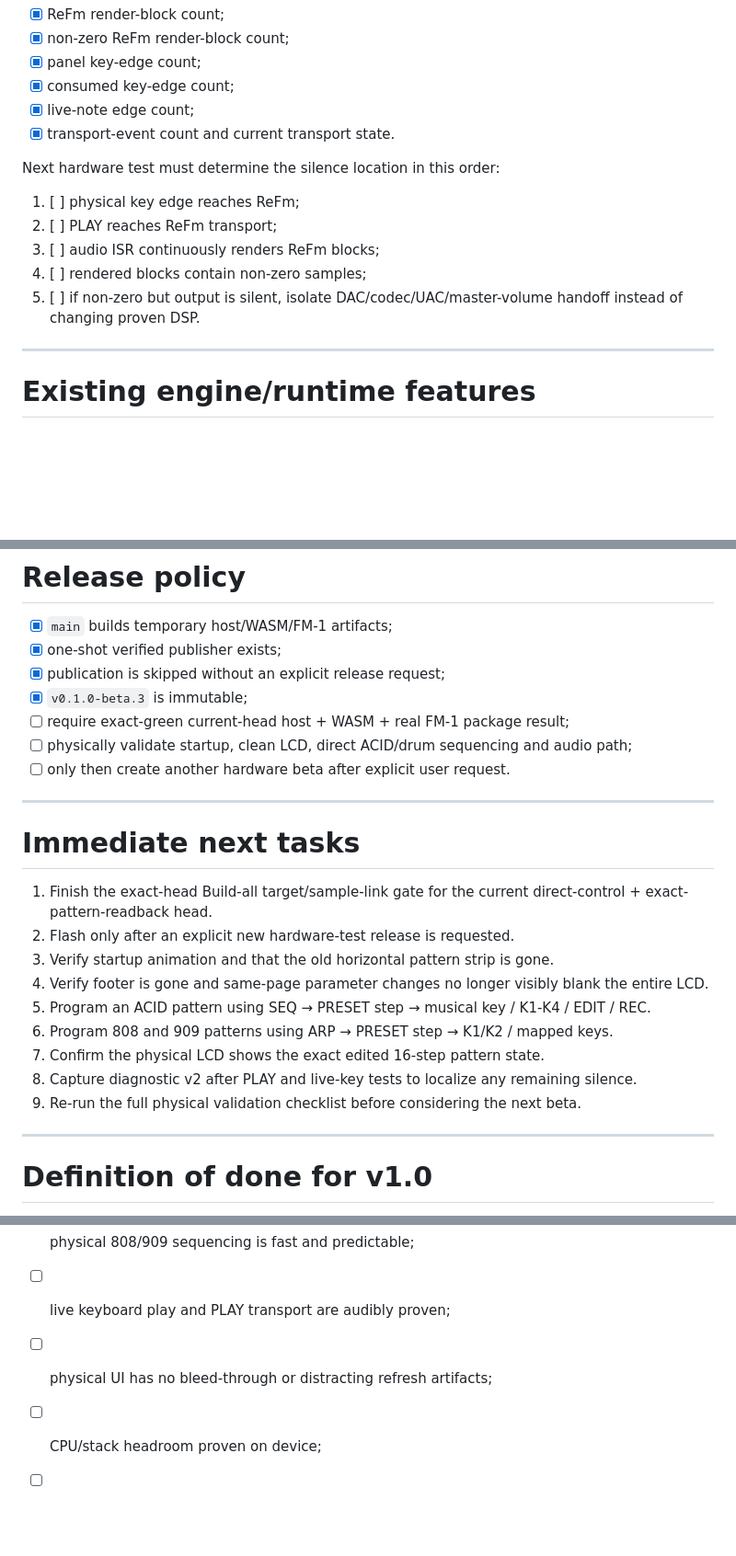
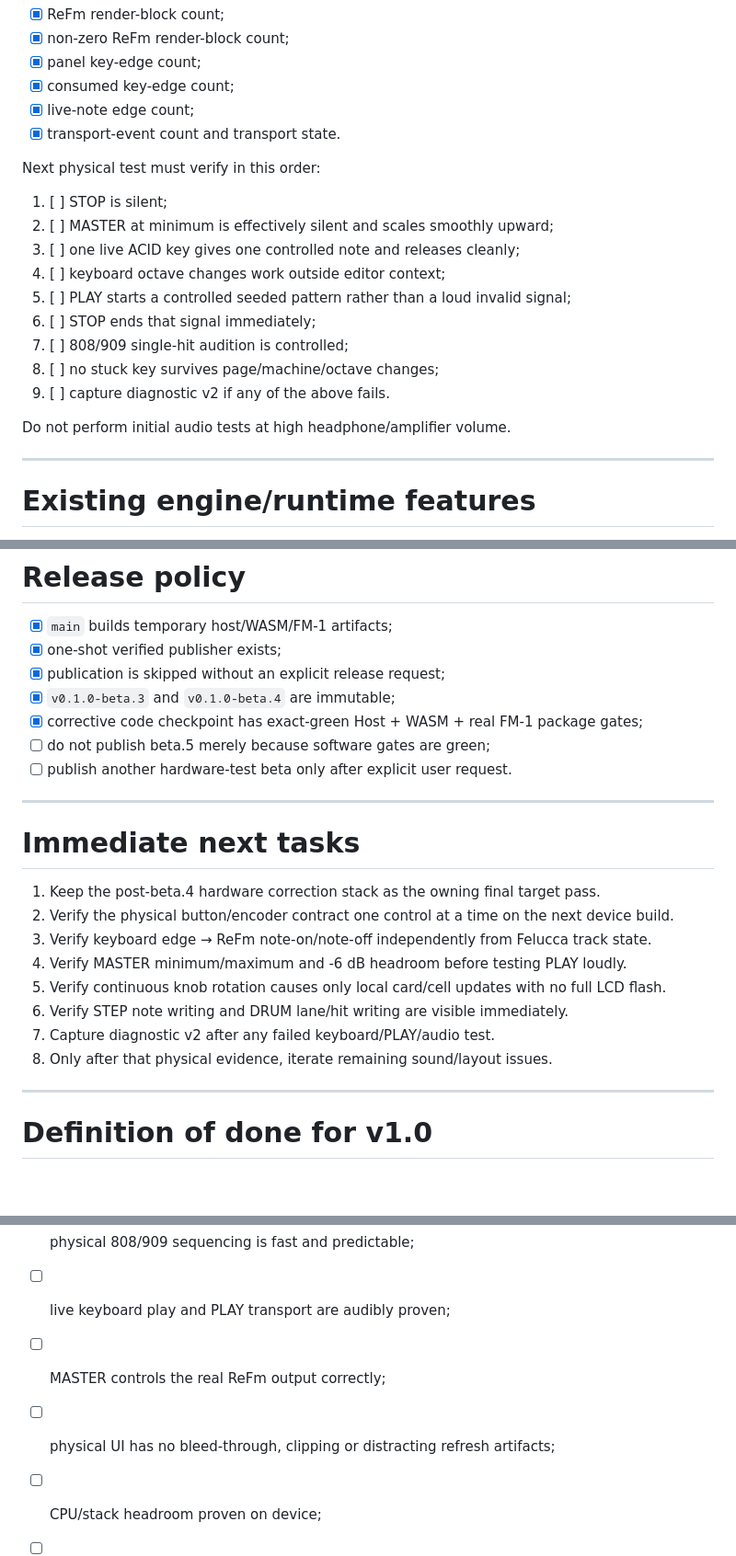
Before and after one commit to AlexanderSeel/TheReFmB1rth, a Markdown page: plan.md, 3 parts joined by grey strips. Shown at 92% size. Rendered like a GitHub page; blank space fills up the shorter version.

```diff
--- a/plan.md
+++ b/plan.md
@@ -138,15 +150,21 @@ Diagnostic protocol v2 now exposes:
 - [x] panel key-edge count;
 - [x] consumed key-edge count;
 - [x] live-note edge count;
-- [x] transport-event count and current transport state.
+- [x] transport-event count and transport state.
 
-Next hardware test must determine the silence location in this order:
+Next physical test must verify in this order:
 
-1. [ ] physical key edge reaches ReFm;
-2. [ ] PLAY reaches ReFm transport;
-3. [ ] audio ISR continuously renders ReFm blocks;
-4. [ ] rendered blocks contain non-zero samples;
-5. [ ] if non-zero but output is silent, isolate DAC/codec/UAC/master-volume handoff instead of changing proven DSP.
+1. [ ] STOP is silent;
+2. [ ] MASTER at minimum is effectively silent and scales smoothly upward;
+3. [ ] one live ACID key gives one controlled note and releases cleanly;
+4. [ ] keyboard octave changes work outside editor context;
+5. [ ] PLAY starts a controlled seeded pattern rather than a loud invalid signal;
+6. [ ] STOP ends that signal immediately;
+7. [ ] 808/909 single-hit audition is controlled;
+8. [ ] no stuck key survives page/machine/octave changes;
+9. [ ] capture diagnostic v2 if any of the above fails.
+
+Do not perform initial audio tests at high headphone/amplifier volume.
 
 ---
 
@@ -225,24 +243,23 @@ No custom firmware has a zero-brick guarantee.
 - [x] `main` builds temporary host/WASM/FM-1 artifacts;
 - [x] one-shot verified publisher exists;
 - [x] publication is skipped without an explicit release request;
-- [x] `v0.1.0-beta.3` is immutable;
-- [ ] require exact-green current-head host + WASM + real FM-1 package result;
-- [ ] physically validate startup, clean LCD, direct ACID/drum sequencing and audio path;
-- [ ] only then create another hardware beta after explicit user request.
+- [x] `v0.1.0-beta.3` and `v0.1.0-beta.4` are immutable;
+- [x] corrective code checkpoint has exact-green Host + WASM + real FM-1 package gates;
+- [ ] do not publish beta.5 merely because software gates are green;
+- [ ] publish another hardware-test beta only after explicit user request.
 
 ---
 
 # Immediate next tasks
 
-1. Finish the exact-head Build-all target/sample-link gate for the current direct-control + exact-pattern-readback head.
-2. Flash only after an explicit new hardware-test release is requested.
-3. Verify startup animation and that the old horizontal pattern strip is gone.
-4. Verify footer is gone and same-page parameter changes no longer visibly blank the entire LCD.
-5. Program an ACID pattern using SEQ → PRESET step → musical key / K1-K4 / EDIT / REC.
-6. Program 808 and 909 patterns using ARP → PRESET step → K1/K2 / mapped keys.
-7. Confirm the physical LCD shows the exact edited 16-step pattern state.
-8. Capture diagnostic v2 after PLAY and live-key tests to localize any remaining silence.
-9. Re-run the full physical validation checklist before considering the next beta.
+1. Keep the post-beta.4 hardware correction stack as the owning final target pass.
+2. Verify the physical button/encoder contract one control at a time on the next device build.
+3. Verify keyboard edge → ReFm note-on/note-off independently from Felucca track state.
+4. Verify MASTER minimum/maximum and -6 dB headroom before testing PLAY loudly.
+5. Verify continuous knob rotation causes only local card/cell updates with no full LCD flash.
+6. Verify STEP note writing and DRUM lane/hit writing are visible immediately.
+7. Capture diagnostic v2 after any failed keyboard/PLAY/audio test.
+8. Only after that physical evidence, iterate remaining sound/layout issues.
 
 ---
 
@@ -260,7 +276,8 @@ No custom firmware has a zero-brick guarantee.
 - [ ] physical ACID sequencing is fast and predictable;
 - [ ] physical 808/909 sequencing is fast and predictable;
 - [ ] live keyboard play and PLAY transport are audibly proven;
-- [ ] physical UI has no bleed-through or distracting refresh artifacts;
+- [ ] MASTER controls the real ReFm output correctly;
+- [ ] physical UI has no bleed-through, clipping or distracting refresh artifacts;
 - [ ] CPU/stack headroom proven on device;
 - [ ] USB MIDI/TRS MIDI/USB audio validated;
 - [ ] persistence and recovery validated physically;
```
Also changed, not shown: other parts of plan.md (+98 -87 lines).
